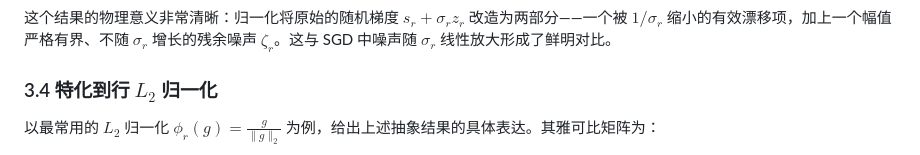
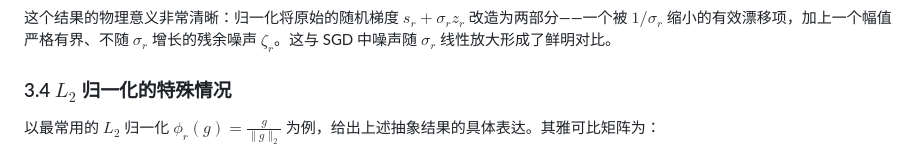
Before and after one commit to JiaxuanZou0714/jiaxuanzou0714.github.io, a Markdown page: _posts/2026-04-13-llm-gradient-noise-training-dynamics.md, the part around one of its changes. Rendered like a GitHub page.

```diff
--- a/_posts/2026-04-13-llm-gradient-noise-training-dynamics.md
+++ b/_posts/2026-04-13-llm-gradient-noise-training-dynamics.md
@@ -179,7 +179,7 @@ $$
 
 这个结果的物理意义非常清晰：归一化将原始的随机梯度 $s_r + \sigma_r z_r$ 改造为两部分——一个被 $1/\sigma_r$ 缩小的有效漂移项，加上一个幅值严格有界、不随 $\sigma_r$ 增长的残余噪声 $\zeta_r$。这与 SGD 中噪声随 $\sigma_r$ 线性放大形成了鲜明对比。
 
-### 3.4 特化到行 $L_2$ 归一化
+### 3.4 $L_2$ 归一化的特殊情况
 
 以最常用的 $L_2$ 归一化 $\phi_r(g) = \frac{g}{\lVert g \rVert_2}$ 为例，给出上述抽象结果的具体表达。其雅可比矩阵为：
 
```
Also changed, not shown: other parts of _posts/2026-04-13-llm-gradient-noise-training-dynamics.md (+1 -1 lines).
